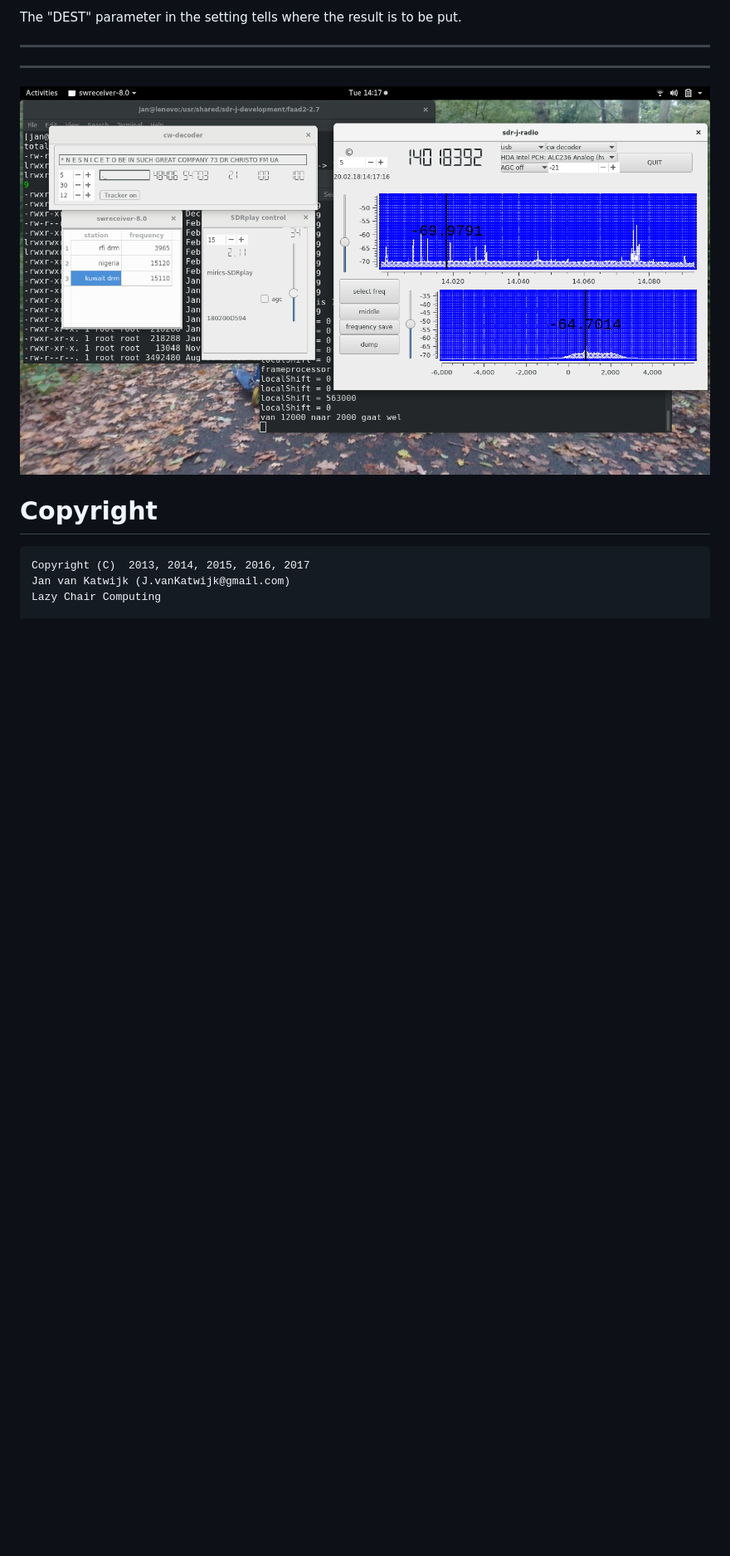
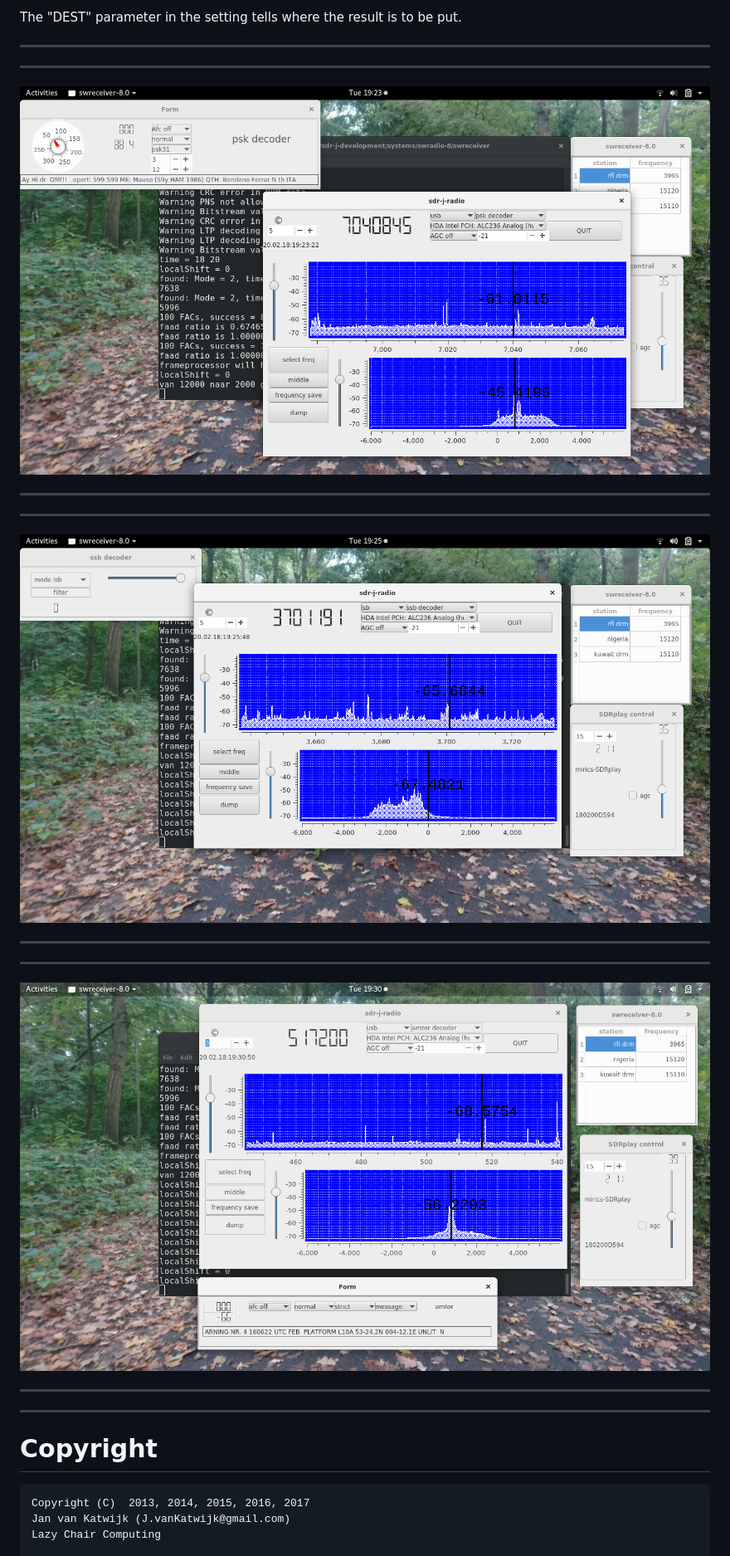
Before and after one commit to JvanKatwijk/swradio-8, a Markdown page: README.md, the part around the change. Shown: that part at 83% size. Rendered like a GitHub page; pictures changed too: Screenshot-swradio-3.png (added), Screenshot-swradio-4.png (added), Screenshot-swradio-5.png (added); blank space fills up the shorter version.

Commit message:
added pictures

```diff
--- a/README.md
+++ b/README.md
@@ -36,7 +36,19 @@ The "DEST" parameter in the setting tells where the result is to be put.
 
 -------------------------------------------------------------------------
 -------------------------------------------------------------------------
-![swradio-8](/Screenshot-swradio-1.png?raw=true)
+![swradio-8](/Screenshot-swradio-3.png?raw=true)
+
+--------------------------------------------------------------------------
+--------------------------------------------------------------------------
+![swradio-8](/Screenshot-swradio-4.png?raw=true)
+
+--------------------------------------------------------------------------
+--------------------------------------------------------------------------
+![swradio-8](/Screenshot-swradio-5.png?raw=true)
+
+--------------------------------------------------------------------------
+--------------------------------------------------------------------------
+
 # Copyright
 
 
```
